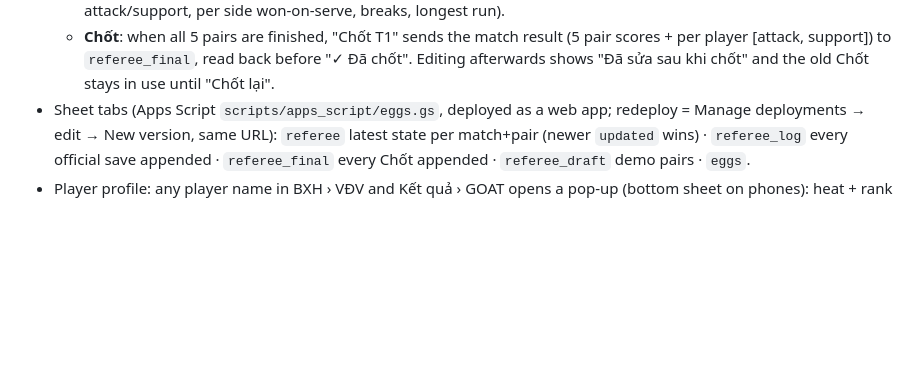
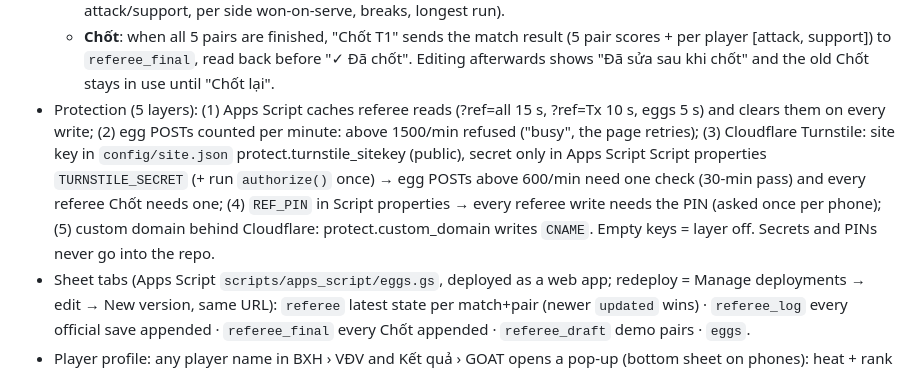
Before and after one commit to mcgaaw-badminton/mcgaaw-badminton.github.io, a Markdown page: BASEMENT.md, the part around the change. GitHub-like rendering; blank space fills up the shorter version.

Commit message:
Docs: protection layers and pending deploy
Co-Authored-By: Claude Opus 5.5 <noreply@anthropic.com>
Claude-Session: https://claude.ai/code/session_011rvZgQpPzNAmPegkfUZeDt

```diff
--- a/BASEMENT.md
+++ b/BASEMENT.md
@@ -72,6 +72,7 @@ Giai cau long MCGAAW/
   - Leaving a pair changed during the visit asks "Thoát, không lưu" (back to how it was on entry) / "Lưu và thoát" / "Ở lại"; finished pairs never ask.
   - Saving: phone first (localStorage `gcl-ref-<match>` / `gcl-refdemo-<match>`), then the sheet; every save echoes score + rally count; finishing a pair reads it back ("✓ … khớp"). Each save carries `state.stats` (per player attack/support, per side won-on-serve, breaks, longest run).
   - **Chốt**: when all 5 pairs are finished, "Chốt T1" sends the match result (5 pair scores + per player [attack, support]) to `referee_final`, read back before "✓ Đã chốt". Editing afterwards shows "Đã sửa sau khi chốt" and the old Chốt stays in use until "Chốt lại".
+- Protection (5 layers): (1) Apps Script caches referee reads (?ref=all 15 s, ?ref=Tx 10 s, eggs 5 s) and clears them on every write; (2) egg POSTs counted per minute: above 1500/min refused ("busy", the page retries); (3) Cloudflare Turnstile: site key in `config/site.json` protect.turnstile_sitekey (public), secret only in Apps Script Script properties `TURNSTILE_SECRET` (+ run `authorize()` once) → egg POSTs above 600/min need one check (30-min pass) and every referee Chốt needs one; (4) `REF_PIN` in Script properties → every referee write needs the PIN (asked once per phone); (5) custom domain behind Cloudflare: protect.custom_domain writes `CNAME`. Empty keys = layer off. Secrets and PINs never go into the repo.
 - Sheet tabs (Apps Script `scripts/apps_script/eggs.gs`, deployed as a web app; redeploy = Manage deployments → edit → New version, same URL): `referee` latest state per match+pair (newer `updated` wins) · `referee_log` every official save appended · `referee_final` every Chốt appended · `referee_draft` demo pairs · `eggs`.
 - Player profile: any player name in BXH › VĐV and Kết quả › GOAT opens a pop-up (bottom sheet on phones): heat + rank + trend (standings), and from the GOAT data (`config/reports.json` goat.players: every finished pair incl. matches not yet closed): matches, pairs, won–lost, win rate, diff, points for, conceded per pair, attack, support, efficiency, longest run, eggs, and quick-compare chips (3 players of the same seed + "Chọn người khác"); no pair list. Both pop-ups fit one screen without scrolling (profile 720 px wide on desktop, compare up to 1000 px). Compare: "So sánh" in BXH › VĐV (or from a profile) picks 2–3 players on phones (≤720 px) / 2–5 wider; a tray shows the picks; the table marks the best value per row.
 - Kết quả (`#ket-qua`, first section after the overview; nav "Kết quả" on desktop and in the phone tab bar): tab **Lượt trận** = one card per published day report (newest first: title, the day's matches as built — closed score or "Chờ chốt" — 4 numbers, PDF link); tab **GOAT** = the 8 GOAT cards + PDF link. Data: `config/reports.json` (`reports` + `goat`); a card shows only when its PDF is in `downloads/`.
```
Also changed, not shown: HANDOFF.md (+2 -1 lines).
